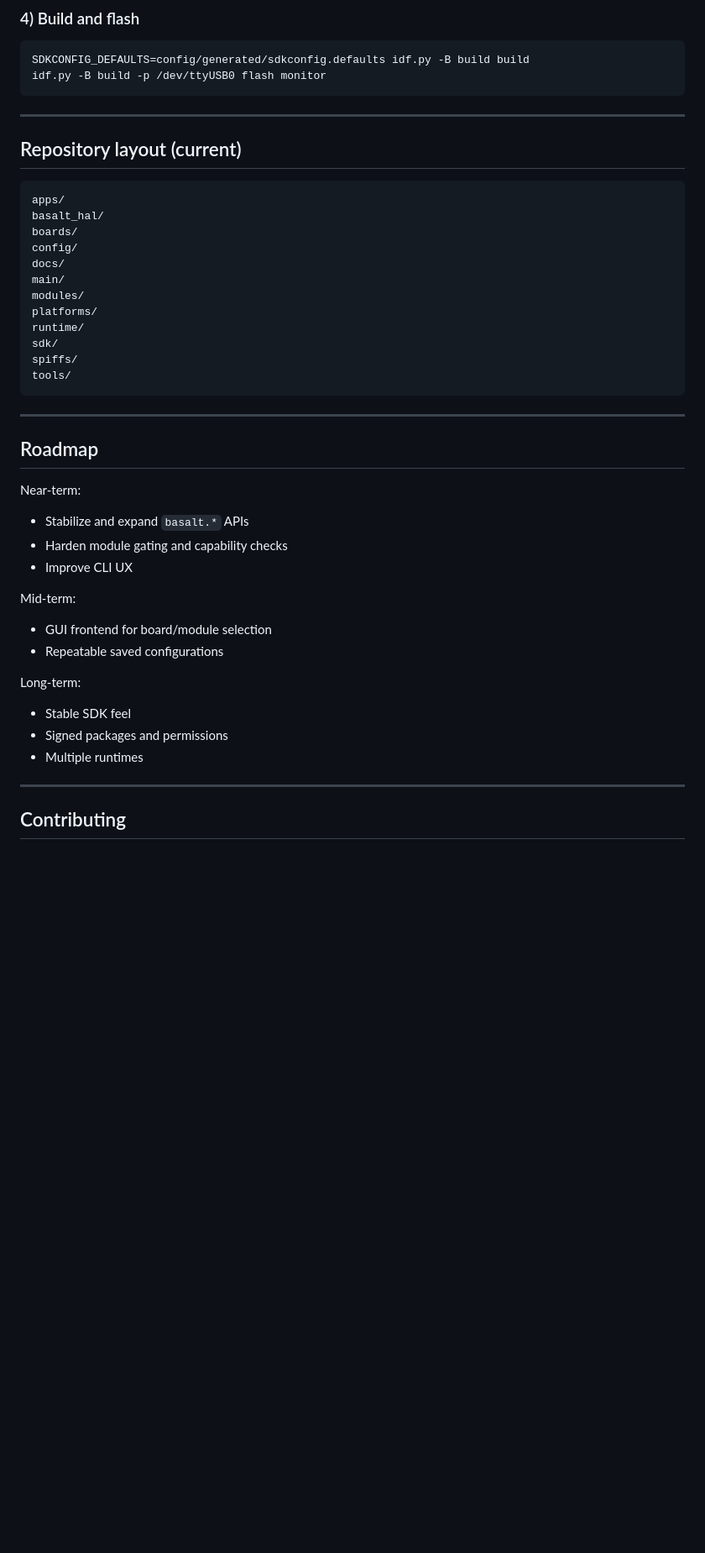
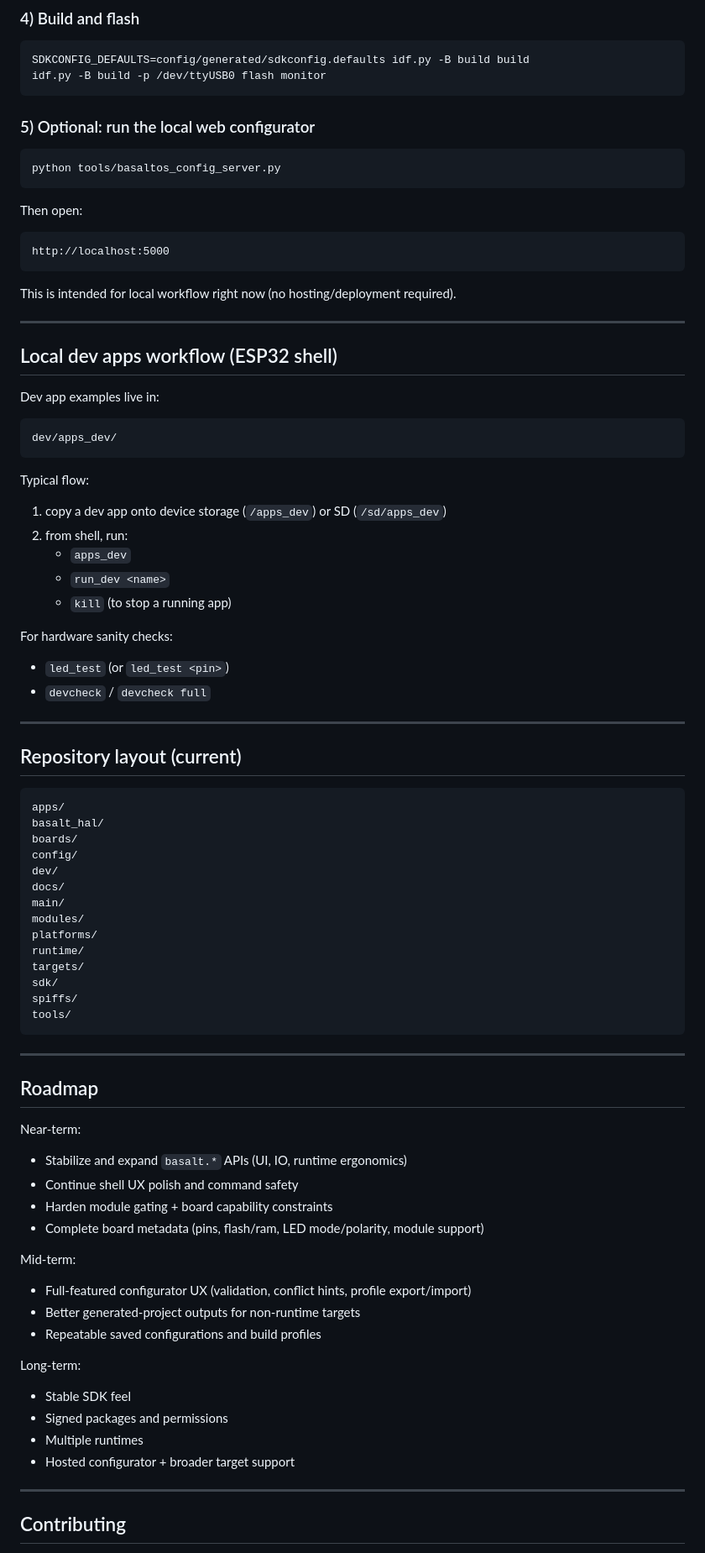
Before and after one commit to homer1013/BasaltOS, a Markdown page: README.md, the part around one of its changes. Shown at 84% size. Drawn GitHub-style; blank space fills up the shorter version.

Commit message:
docs: refresh README for v0.0.5 status, workflow, and roadmap

````diff
--- a/README.md
+++ b/README.md
@@ -79,6 +94,38 @@ SDKCONFIG_DEFAULTS=config/generated/sdkconfig.defaults idf.py -B build build
 idf.py -B build -p /dev/ttyUSB0 flash monitor
 ```
 
+### 5) Optional: run the local web configurator
+```bash
+python tools/basaltos_config_server.py
+```
+
+Then open:
+```
+http://localhost:5000
+```
+
+This is intended for local workflow right now (no hosting/deployment required).
+
+---
+
+## Local dev apps workflow (ESP32 shell)
+
+Dev app examples live in:
+```
+dev/apps_dev/
+```
+
+Typical flow:
+1. copy a dev app onto device storage (`/apps_dev`) or SD (`/sd/apps_dev`)
+2. from shell, run:
+   - `apps_dev`
+   - `run_dev <name>`
+   - `kill` (to stop a running app)
+
+For hardware sanity checks:
+- `led_test` (or `led_test <pin>`)
+- `devcheck` / `devcheck full`
+
 ---
 
 ## Repository layout (current)
@@ -88,11 +135,13 @@ apps/
 basalt_hal/
 boards/
 config/
+dev/
 docs/
 main/
 modules/
 platforms/
 runtime/
+targets/
 sdk/
 spiffs/
 tools/
@@ -103,18 +152,21 @@ tools/
 ## Roadmap
 
 Near-term:
-- Stabilize and expand `basalt.*` APIs
-- Harden module gating and capability checks
-- Improve CLI UX
+- Stabilize and expand `basalt.*` APIs (UI, IO, runtime ergonomics)
+- Continue shell UX polish and command safety
+- Harden module gating + board capability constraints
+- Complete board metadata (pins, flash/ram, LED mode/polarity, module support)
 
 Mid-term:
-- GUI frontend for board/module selection
-- Repeatable saved configurations
+- Full-featured configurator UX (validation, conflict hints, profile export/import)
+- Better generated-project outputs for non-runtime targets
+- Repeatable saved configurations and build profiles
 
 Long-term:
 - Stable SDK feel
 - Signed packages and permissions
 - Multiple runtimes
+- Hosted configurator + broader target support
 
 ---
 
````
Also changed, not shown: other parts of README.md (+22 -7 lines).
